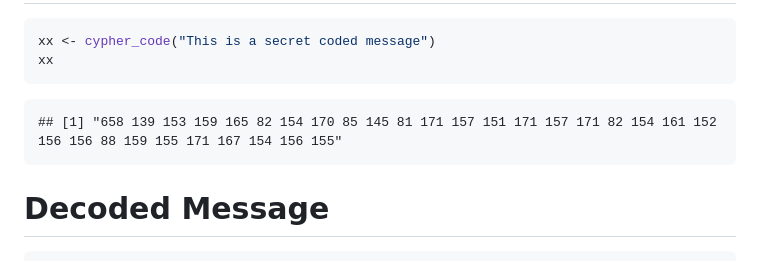
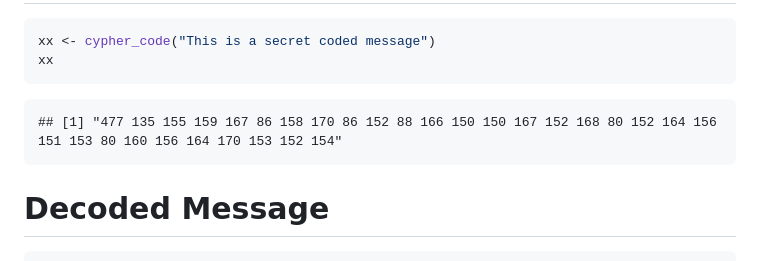
Before and after one commit to derekmichaelwright/cypher, a Markdown page: README.md, the part around the change printed below. GitHub-like rendering.

````diff
--- a/README.md
+++ b/README.md
@@ -23,7 +25,7 @@ xx <- cypher_code("This is a secret coded message")
 xx
 ```
 
-    ## [1] "658 139 153 159 165 82 154 170 85 145 81 171 157 151 171 157 171 82 154 161 152 156 156 88 159 155 171 167 154 156 155"
+    ## [1] "477 135 155 159 167 86 158 170 86 152 88 166 150 150 167 152 168 80 152 164 156 151 153 80 160 156 164 170 153 152 154"
 
 # Decoded Message
 
````
Also changed, not shown: other parts of README.md (+3 -1 lines), hex_cypher.png (added), 2 other files.
